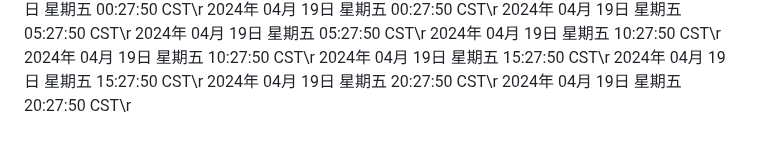
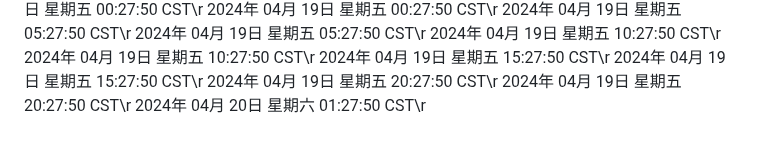
Before and after one commit to ashen-23/ashen_boring, a Markdown page: README.md, the part around the change. Rendered like a GitHub page.

Commit message:
2024年 04月 20日 星期六 01:27:50 CST

```diff
--- a/README.md
+++ b/README.md
@@ -3219,3 +3219,4 @@ nohup python3 github.py >log.txt 2>&1 &
 2024年 04月 19日 星期五 15:27:50 CST\r
 2024年 04月 19日 星期五 20:27:50 CST\r
 2024年 04月 19日 星期五 20:27:50 CST\r
+2024年 04月 20日 星期六 01:27:50 CST\r
```
